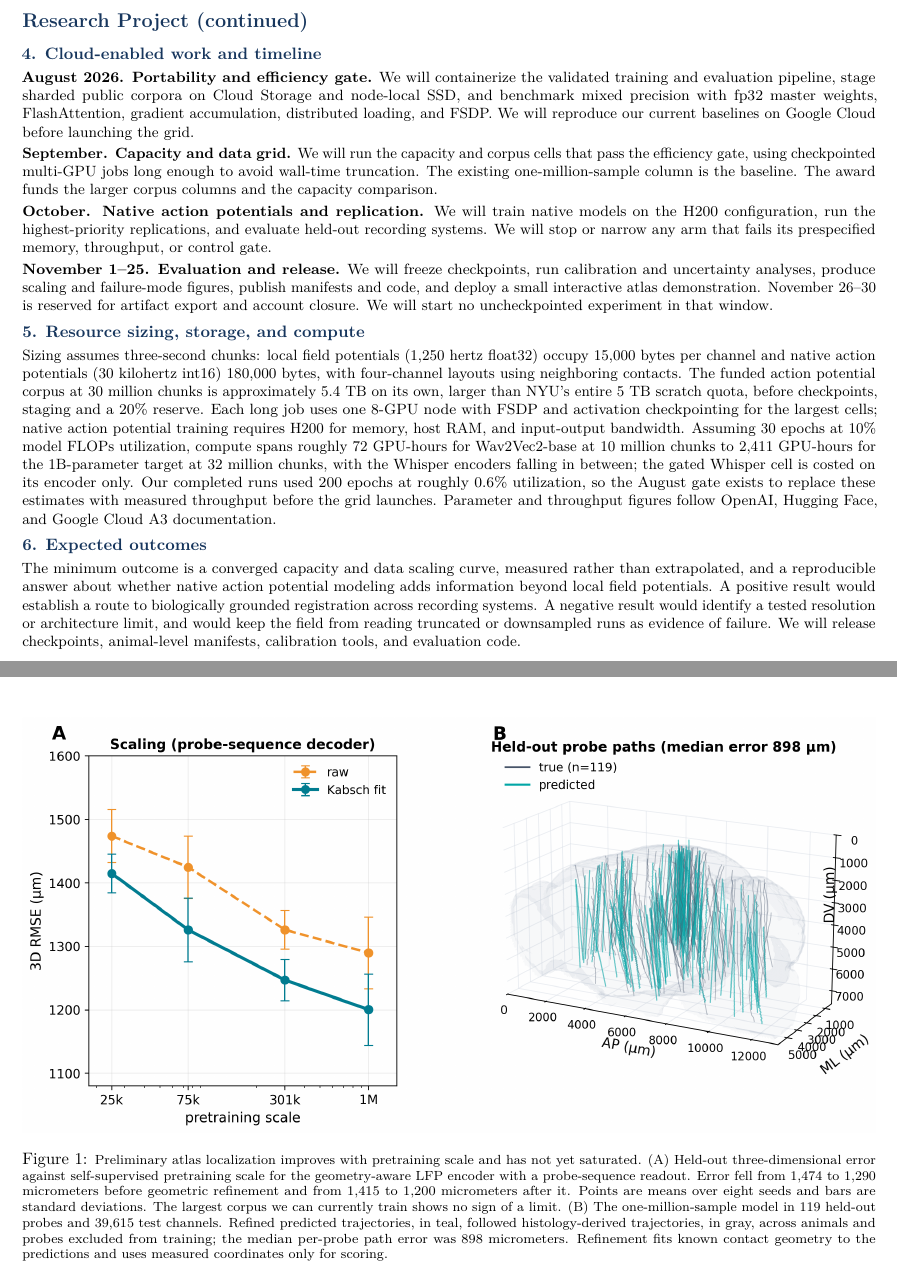
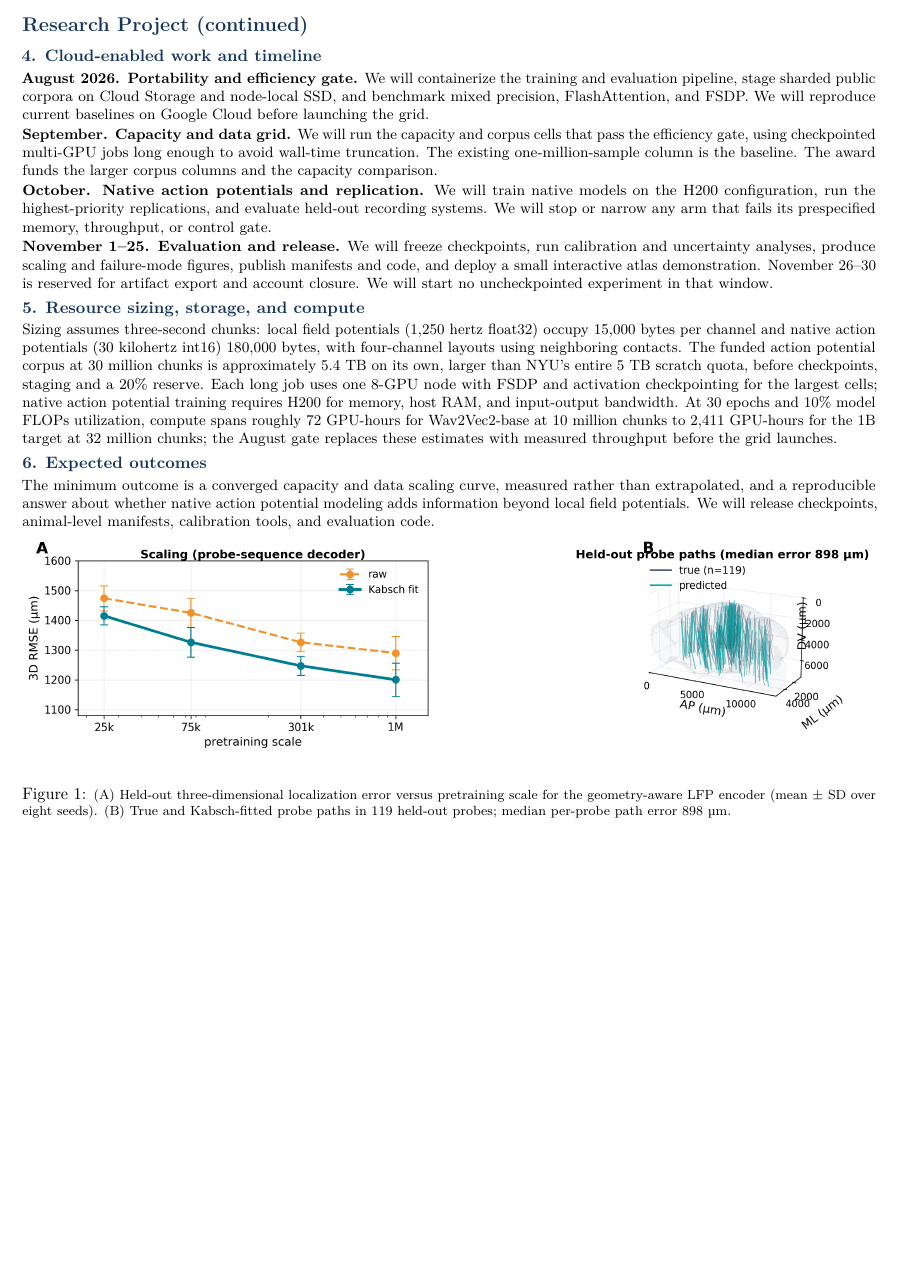
Before and after one commit to subro608/Google_grant, a LaTeX document (main.tex): two parts of pages 3 and 4 of 7 before the commit and part of page 3 of 6 after it, the two joined at a grey line, cut so that both start at the same text, the shorter picture padded with empty space. Compiled offline with pdfLaTeX.

Commit message:
Fit Research Project back to two pages with a compact figure.
Use a wide low-profile figure, tighten float spacing, shorten the caption and section 5–6 text, and trim timeline wording.

Co-authored-by: Cursor <cursoragent@cursor.com>

```diff
--- a/main.tex
+++ b/main.tex
@@ -88,7 +91,7 @@ Preliminary work establishes feasibility (Figure~\ref{fig:prelim}). In held-out
 
 \heading{Research Project (continued)}
 \subheading{4. Cloud-enabled work and timeline}
-\textbf{August 2026. Portability and efficiency gate.} We will containerize the validated training and evaluation pipeline, stage sharded public corpora on Cloud Storage and node-local SSD, and benchmark mixed precision with fp32 master weights, FlashAttention, gradient accumulation, distributed loading, and FSDP. We will reproduce our current baselines on Google Cloud before launching the grid.
+\textbf{August 2026. Portability and efficiency gate.} We will containerize the training and evaluation pipeline, stage sharded public corpora on Cloud Storage and node-local SSD, and benchmark mixed precision, FlashAttention, and FSDP. We will reproduce current baselines on Google Cloud before launching the grid.
 
 \textbf{September. Capacity and data grid.} We will run the capacity and corpus cells that pass the efficiency gate, using checkpointed multi-GPU jobs long enough to avoid wall-time truncation. The existing one-million-sample column is the baseline. The award funds the larger corpus columns and the capacity comparison.
 
@@ -97,15 +100,17 @@ Preliminary work establishes feasibility (Figure~\ref{fig:prelim}). In held-out
 \textbf{November 1--25. Evaluation and release.} We will freeze checkpoints, run calibration and uncertainty analyses, produce scaling and failure-mode figures, publish manifests and code, and deploy a small interactive atlas demonstration. November 26--30 is reserved for artifact export and account closure. We will start no uncheckpointed experiment in that window.
 
 \subheading{5. Resource sizing, storage, and compute}
-Sizing assumes three-second chunks: local field potentials (1,250 hertz float32) occupy 15,000 bytes per channel and native action potentials (30 kilohertz int16) 180,000 bytes, with four-channel layouts using neighboring contacts. The funded action potential corpus at 30 million chunks is approximately 5.4 TB on its own, larger than NYU's entire 5 TB scratch quota, before checkpoints, staging and a 20\% reserve. Each long job uses one 8-GPU node with FSDP and activation checkpointing for the largest cells; native action potential training requires H200 for memory, host RAM, and input-output bandwidth. Assuming 30 epochs at 10\% model FLOPs utilization, compute spans roughly 72 GPU-hours for Wav2Vec2-base at 10 million chunks to 2,411 GPU-hours for the 1B-parameter target at 32 million chunks, with the Whisper encoders falling in between; the gated Whisper cell is costed on its encoder only. Our completed runs used 200 epochs at roughly 0.6\% utilization, so the August gate exists to replace these estimates with measured throughput before the grid launches. Parameter and throughput figures follow OpenAI, Hugging Face, and Google Cloud A3 documentation.
+Sizing assumes three-second chunks: local field potentials (1,250 hertz float32) occupy 15,000 bytes per channel and native action potentials (30 kilohertz int16) 180,000 bytes, with four-channel layouts using neighboring contacts. The funded action potential corpus at 30 million chunks is approximately 5.4 TB on its own, larger than NYU's entire 5 TB scratch quota, before checkpoints, staging and a 20\% reserve. Each long job uses one 8-GPU node with FSDP and activation checkpointing for the largest cells; native action potential training requires H200 for memory, host RAM, and input-output bandwidth. At 30 epochs and 10\% model FLOPs utilization, compute spans roughly 72 GPU-hours for Wav2Vec2-base at 10 million chunks to 2,411 GPU-hours for the 1B target at 32 million chunks; the August gate replaces these estimates with measured throughput before the grid launches.
 
 \subheading{6. Expected outcomes}
-The minimum outcome is a converged capacity and data scaling curve, measured rather than extrapolated, and a reproducible answer about whether native action potential modeling adds information beyond local field potentials. A positive result would establish a route to biologically grounded registration across recording systems. A negative result would identify a tested resolution or architecture limit, and would keep the field from reading truncated or downsampled runs as evidence of failure. We will release checkpoints, animal-level manifests, calibration tools, and evaluation code.
+The minimum outcome is a converged capacity and data scaling curve, measured rather than extrapolated, and a reproducible answer about whether native action potential modeling adds information beyond local field potentials. We will release checkpoints, animal-level manifests, calibration tools, and evaluation code.
 
+\vspace{-2pt}
 \begin{figure}[H]
 \centering
 \includegraphics[width=\linewidth]{figures/scaling_chanDistc_transformer_1M_geometry.png}
-\caption{\label{fig:prelim}\footnotesize Preliminary atlas localization improves with pretraining scale and has not yet saturated. (A) Held-out three-dimensional error against self-supervised pretraining scale for the geometry-aware LFP encoder with a probe-sequence readout. Error fell from 1,474 to 1,290 micrometers before geometric refinement and from 1,415 to 1,200 micrometers after it. Points are means over eight seeds and bars are standard deviations. The largest corpus we can currently train shows no sign of a limit. (B) The one-million-sample model in 119 held-out probes and 39,615 test channels. Refined predicted trajectories, in teal, followed histology-derived trajectories, in gray, across animals and probes excluded from training; the median per-probe path error was 898 micrometers. Refinement fits known contact geometry to the predictions and uses measured coordinates only for scoring.}
+\vspace{-4pt}
+\caption{\label{fig:prelim}\footnotesize (A) Held-out three-dimensional localization error versus pretraining scale for the geometry-aware LFP encoder (mean $\pm$ SD over eight seeds). (B) True and Kabsch-fitted probe paths in 119 held-out probes; median per-probe path error 898~µm.}
 \end{figure}
 
 \endgroup
```
Also changed, not shown: figures/scaling_chanDistc_transformer_1M_geometry.pdf, figures/scaling_chanDistc_transformer_1M_geometry.png, main.tex (7 more changed lines).
